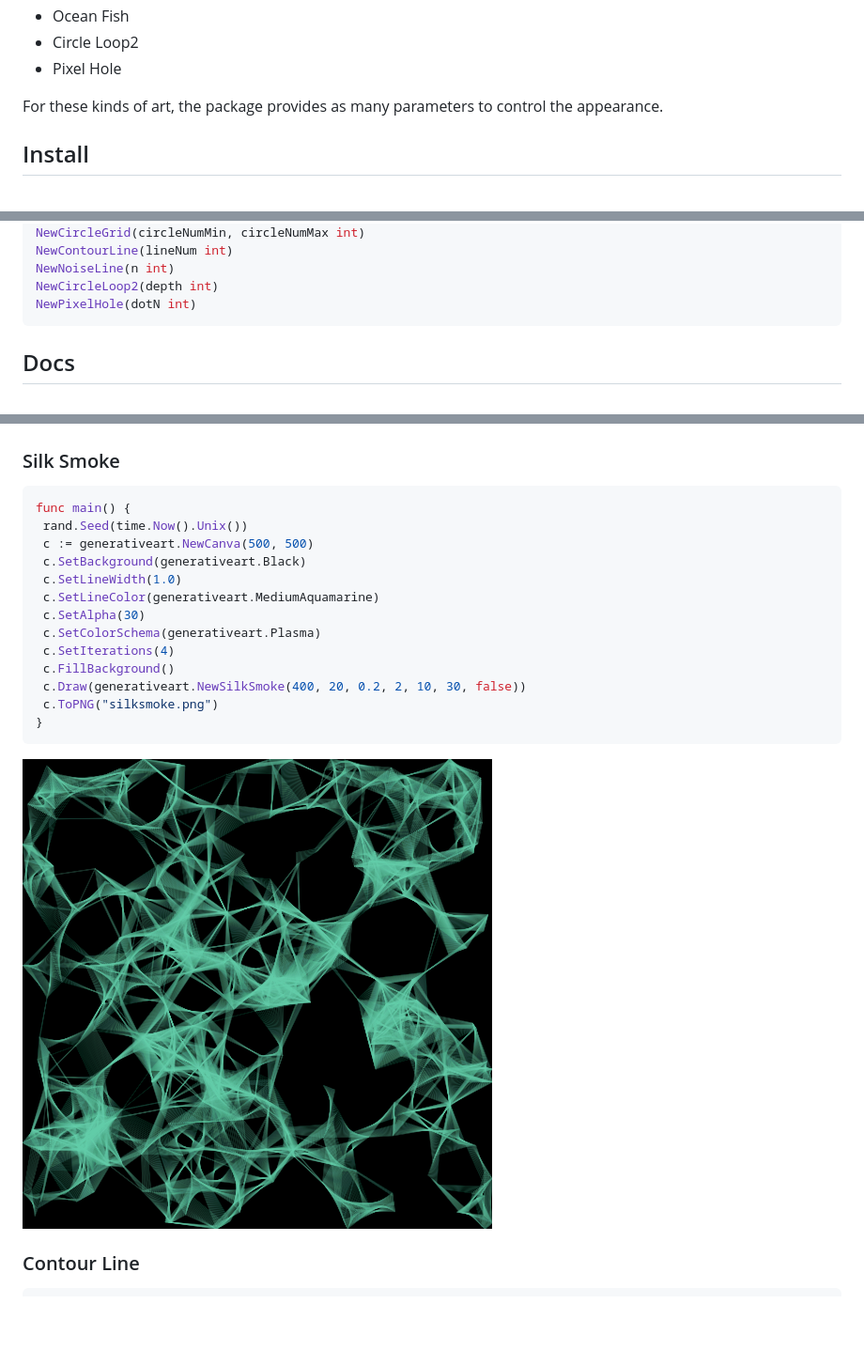
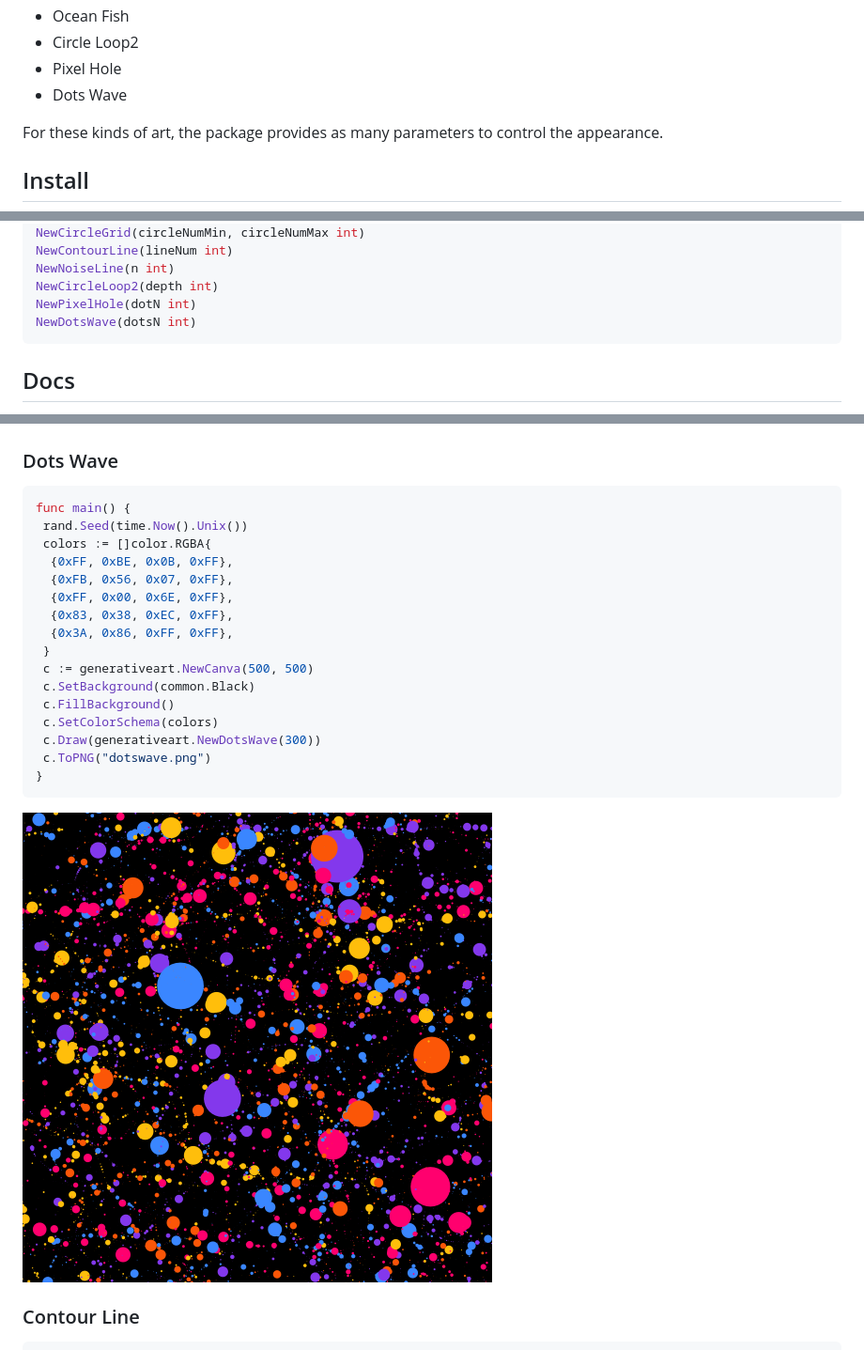
Before and after one commit to jdxyw/generativeart, a Markdown page: README.md, 3 parts joined by grey strips. Shown: that part at 94% size. Rendered like a GitHub page; pictures changed too: images/dotswave.png (added); blank space fills up the shorter version.

Commit message:
add dots wave

````diff
--- a/README.md
+++ b/README.md
@@ -36,6 +36,7 @@ This package is still working in progress. More types would be added. Welcome an
 - Ocean Fish
 - Circle Loop2
 - Pixel Hole
+- Dots Wave
 
 For these kinds of art, the package provides as many parameters to control the appearance.
 
@@ -69,6 +70,7 @@ NewContourLine(lineNum int)
 NewNoiseLine(n int)
 NewCircleLoop2(depth int)
 NewPixelHole(dotN int)
+NewDotsWave(dotsN int)
 ```
 
 ## Docs
@@ -233,25 +235,28 @@ func main() {
 
 ![](images/pixelhole.png)
 
-### Silk Smoke
+### Dots Wave
 
 ```go
 func main() {
  rand.Seed(time.Now().Unix())
+ colors := []color.RGBA{
+  {0xFF, 0xBE, 0x0B, 0xFF},
+  {0xFB, 0x56, 0x07, 0xFF},
+  {0xFF, 0x00, 0x6E, 0xFF},
+  {0x83, 0x38, 0xEC, 0xFF},
+  {0x3A, 0x86, 0xFF, 0xFF},
+ }
  c := generativeart.NewCanva(500, 500)
- c.SetBackground(generativeart.Black)
- c.SetLineWidth(1.0)
- c.SetLineColor(generativeart.MediumAquamarine)
- c.SetAlpha(30)
- c.SetColorSchema(generativeart.Plasma)
- c.SetIterations(4)
+ c.SetBackground(common.Black)
  c.FillBackground()
- c.Draw(generativeart.NewSilkSmoke(400, 20, 0.2, 2, 10, 30, false))
- c.ToPNG("silksmoke.png")
+ c.SetColorSchema(colors)
+ c.Draw(generativeart.NewDotsWave(300))
+ c.ToPNG("dotswave.png")
 }
 ```
 
-![](images/silksmoke.png)
+![](images/dotswave.png)
 
 ### Contour Line
 
````
Also changed, not shown: other parts of README.md (+20 -0 lines), 4 other files.
